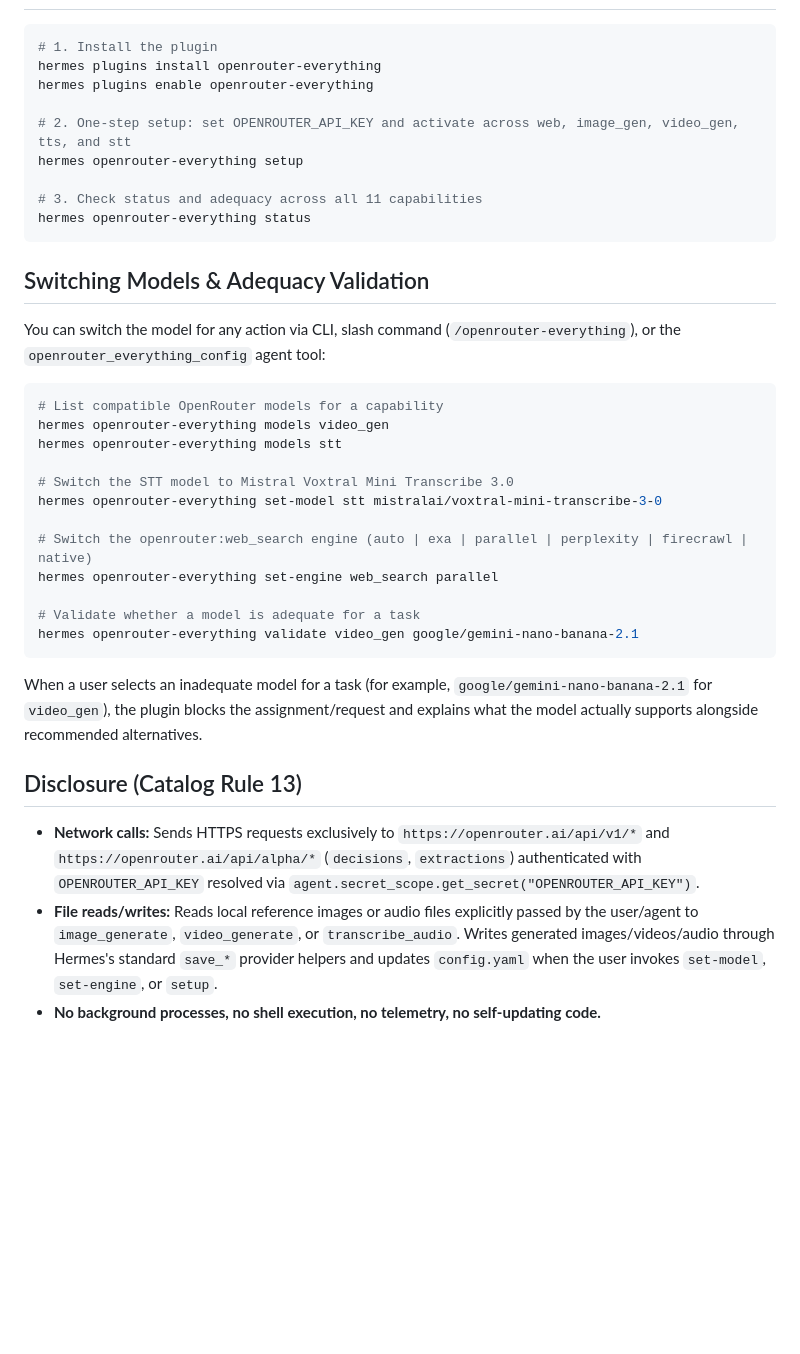
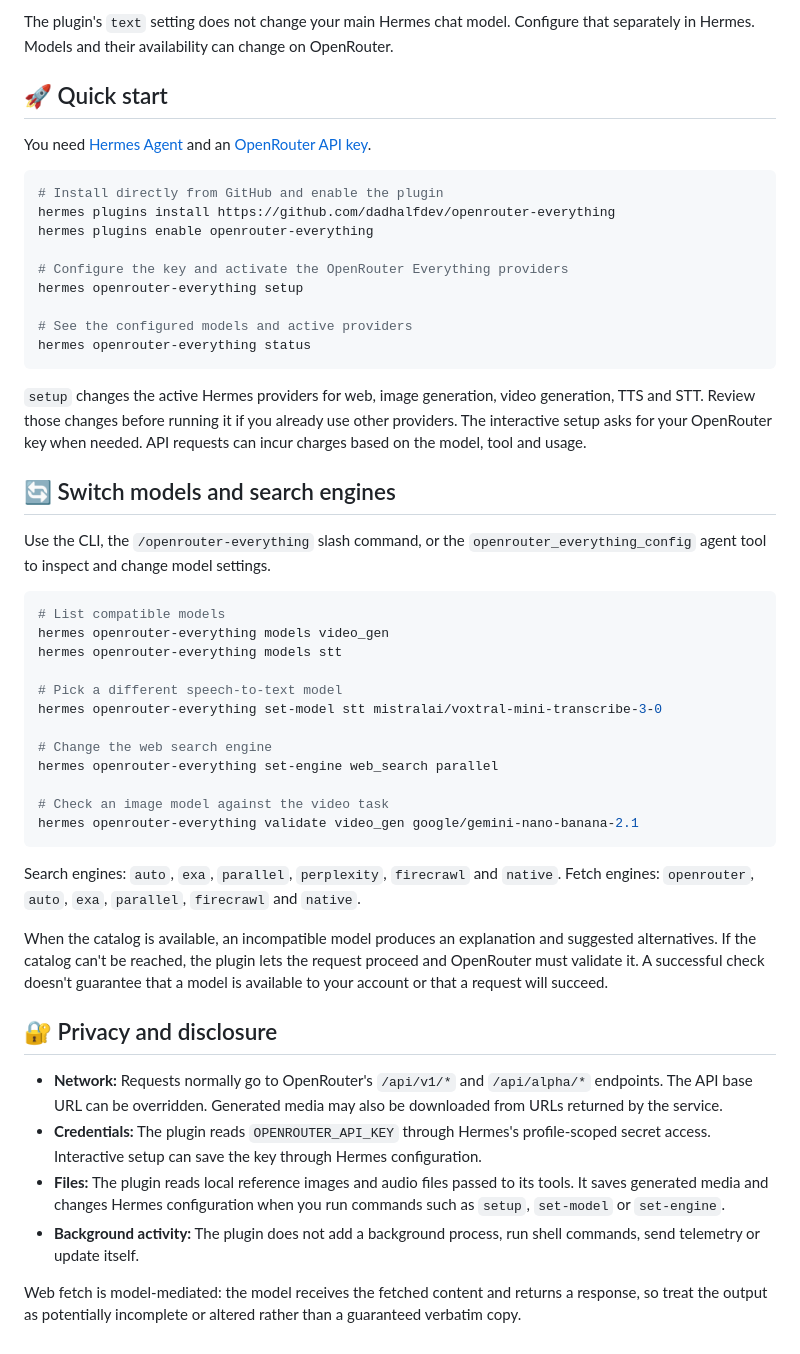
Before and after one commit to dadhalfdev/openrouter-everything, a Markdown page: README.md, the part around one of its changes. Drawn GitHub-style; blank space fills up the shorter version.

````diff
--- a/README.md
+++ b/README.md
@@ -26,39 +43,51 @@ Setting up a multi-modal agent usually requires juggling 6+ separate API keys (o
+The plugin's `text` setting does not change your main Hermes chat model. Configure that separately in Hermes. Models and their availability can change on OpenRouter.
+
+## 🚀 Quick start
+
+You need [Hermes Agent](https://hermes-agent.nousresearch.com/docs) and an [OpenRouter API key](https://openrouter.ai/settings/keys).
 
 ```bash
-# 1. Install the plugin
-hermes plugins install openrouter-everything
+# Install directly from GitHub and enable the plugin
+hermes plugins install https://github.com/dadhalfdev/openrouter-everything
 hermes plugins enable openrouter-everything
 
-# 2. One-step setup: set OPENROUTER_API_KEY and activate across web, image_gen, video_gen, tts, and stt
+# Configure the key and activate the OpenRouter Everything providers
 hermes openrouter-everything setup
 
-# 3. Check status and adequacy across all 11 capabilities
+# See the configured models and active providers
 hermes openrouter-everything status
 ```
 
-## Switching Models & Adequacy Validation
+`setup` changes the active Hermes providers for web, image generation, video generation, TTS and STT. Review those changes before running it if you already use other providers. The interactive setup asks for your OpenRouter key when needed. API requests can incur charges based on the model, tool and usage.
 
-You can switch the model for any action via CLI, slash command (`/openrouter-everything`), or the `openrouter_everything_config` agent tool:
+## 🔄 Switch models and search engines
+
+Use the CLI, the `/openrouter-everything` slash command, or the `openrouter_everything_config` agent tool to inspect and change model settings.
 
 ```bash
-# List compatible OpenRouter models for a capability
+# List compatible models
 hermes openrouter-everything models video_gen
 hermes openrouter-everything models stt
 
-# Switch the STT model to Mistral Voxtral Mini Transcribe 3.0
+# Pick a different speech-to-text model
 hermes openrouter-everything set-model stt mistralai/voxtral-mini-transcribe-3-0
 
-# Switch the openrouter:web_search engine (auto | exa | parallel | perplexity | firecrawl | native)
+# Change the web search engine
 hermes openrouter-everything set-engine web_search parallel
 
-# Validate whether a model is adequate for a task
+# Check an image model against the video task
 hermes openrouter-everything validate video_gen google/gemini-nano-banana-2.1
 ```
 
-When a user selects an inadequate model for a task (for example, `google/gemini-nano-banana-2.1` for `video_gen`), the plugin blocks the assignment/request and explains what the model actually supports alongside recommended alternatives.
+Search engines: `auto`, `exa`, `parallel`, `perplexity`, `firecrawl` and `native`. Fetch engines: `openrouter`, `auto`, `exa`, `parallel`, `firecrawl` and `native`.
 
-## Disclosure (Catalog Rule 13)
+When the catalog is available, an incompatible model produces an explanation and suggested alternatives. If the catalog can't be reached, the plugin lets the request proceed and OpenRouter must validate it. A successful check doesn't guarantee that a model is available to your account or that a request will succeed.
 
-- **Network calls:** Sends HTTPS requests exclusively to `https://openrouter.ai/api/v1/*` and `https://openrouter.ai/api/alpha/*` (`decisions`, `extractions`) authenticated with `OPENROUTER_API_KEY` resolved via `agent.secret_scope.get_secret("OPENROUTER_API_KEY")`.
-- **File reads/writes:** Reads local reference images or audio files explicitly passed by the user/agent to `image_generate`, `video_generate`, or `transcribe_audio`. Writes generated images/videos/audio through Hermes's standard `save_*` provider helpers and updates `config.yaml` when the user invokes `set-model`, `set-engine`, or `setup`.
-- **No background processes, no shell execution, no telemetry, no self-updating code.**
+## 🔐 Privacy and disclosure
+
+- **Network:** Requests normally go to OpenRouter's `/api/v1/*` and `/api/alpha/*` endpoints. The API base URL can be overridden. Generated media may also be downloaded from URLs returned by the service.
+- **Credentials:** The plugin reads `OPENROUTER_API_KEY` through Hermes's profile-scoped secret access. Interactive setup can save the key through Hermes configuration.
+- **Files:** The plugin reads local reference images and audio files passed to its tools. It saves generated media and changes Hermes configuration when you run commands such as `setup`, `set-model` or `set-engine`.
+- **Background activity:** The plugin does not add a background process, run shell commands, send telemetry or update itself.
+
+Web fetch is model-mediated: the model receives the fetched content and returns a response, so treat the output as potentially incomplete or altered rather than a guaranteed verbatim copy.
````
Also changed, not shown: other parts of README.md (+36 -19 lines), assets/openrouter-everything-logo.png (added), assets/openrouter-everything-readme.png (added).
